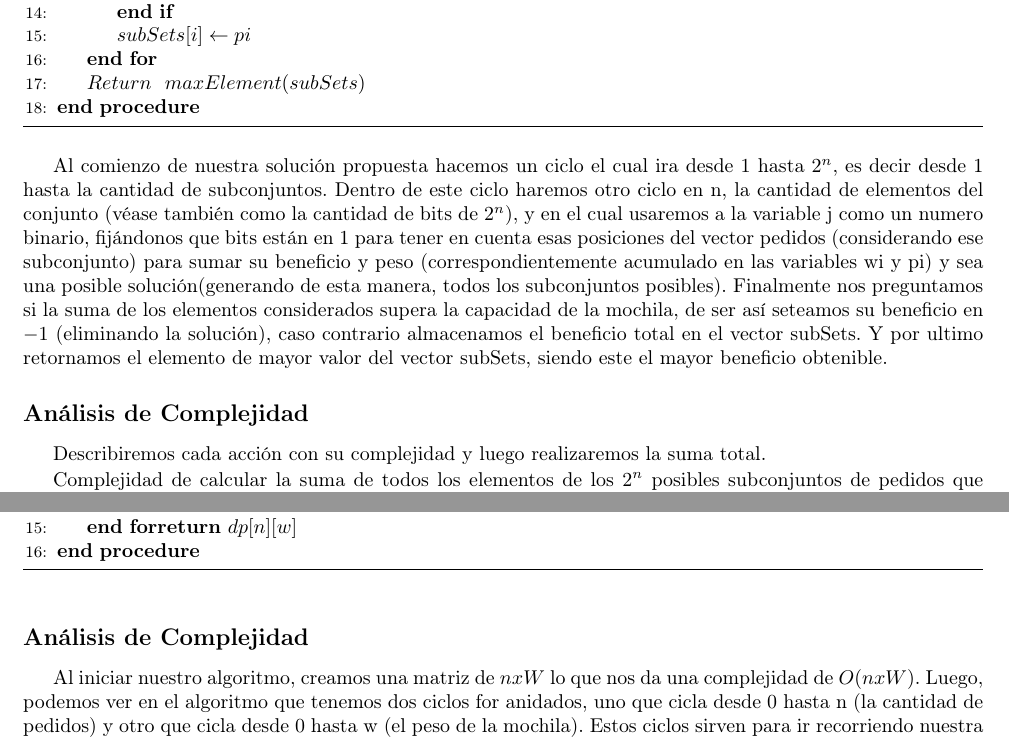
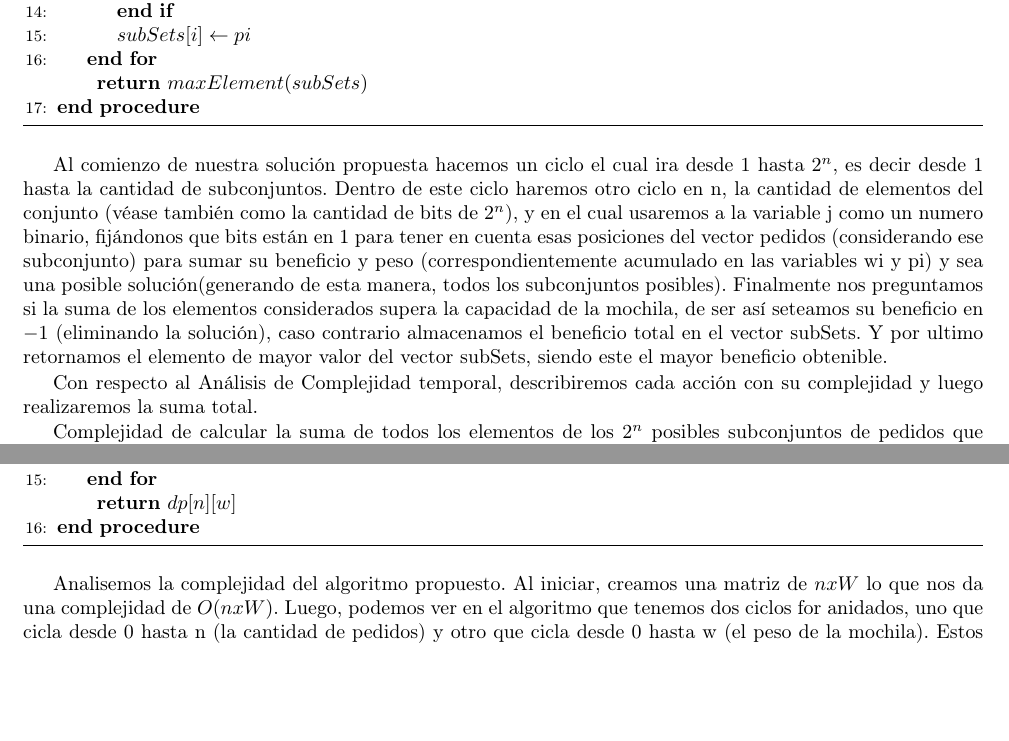
Before and after one commit to mmaximiliano/algo3-Tp1, a LaTeX document (informe/informe.tex, which reads informe/desarrollo.tex): two parts of pages 5 and 8 of 16, joined at a grey line, cut so that both start at the same text, the shorter picture padded with empty space. Compiled offline with pdfLaTeX.

Commit message:
Update desarrollo.tex

```diff
--- a/informe/desarrollo.tex
+++ b/informe/desarrollo.tex
@@ -31,7 +31,9 @@ Siguiendo nuestro paradigma de resolución, deberíamos generar todas las posibl
 
 	\State $subSets[i] \gets pi $
     \EndFor
-   	\State $Return \ \ maxElement(subSets)$
+
+
+   	\Return{$maxElement(subSets)$}
 \EndProcedure
 \end{algorithmic}
 \end{algorithm}
@@ -39,8 +41,7 @@ Siguiendo nuestro paradigma de resolución, deberíamos generar todas las posibl
 
 Al comienzo de nuestra solución propuesta hacemos un ciclo el cual ira desde $1$ hasta $2^{n}$, es decir desde 1 hasta la cantidad de subconjuntos. Dentro de este ciclo haremos otro ciclo en n, la cantidad de elementos del conjunto (véase también como la cantidad de bits de $2^{n}$), y en el cual usaremos a la variable j como un numero binario, fijándonos que bits están en 1 para tener en cuenta esas posiciones del vector pedidos (considerando ese subconjunto) para sumar su beneficio y peso (correspondientemente acumulado en las variables wi y pi) y sea una posible solución(generando de esta manera, todos los subconjuntos posibles). Finalmente nos preguntamos si la suma de los elementos considerados supera la capacidad de la mochila, de ser así seteamos su beneficio en $-1$ (eliminando la solución), caso contrario almacenamos el beneficio total en el vector subSets. Y por ultimo retornamos el elemento de mayor valor del vector subSets, siendo este el mayor beneficio obtenible.
 
-\subsection*{Análisis de Complejidad}
-Describiremos cada acción con su complejidad y luego realizaremos la suma total.
+Con respecto al Análisis de Complejidad temporal, describiremos cada acción con su complejidad y luego realizaremos la suma total.
 
 
 Complejidad de calcular la suma de todos los elementos de los $2^{n}$ posibles subconjuntos de pedidos que pueden llegar a ser a lo sumo de longitud n = O($n*2^{n}$).
@@ -199,11 +200,13 @@ Exhibimos el algoritmo propuesto basado en el enfoque bottom-up para mostrar com
 			\EndIf
 		\EndFor
     \EndFor
+
+
    	\Return{$dp[n][w]$}
 \EndProcedure
 \end{algorithmic}
 \end{algorithm}
 
-\subsection*{Análisis de Complejidad}
-Al iniciar nuestro algoritmo, creamos una matriz de $nxW$ lo que nos da una complejidad de $O(nxW)$.
+
+Analisemos la complejidad del algoritmo propuesto. Al iniciar, creamos una matriz de $nxW$ lo que nos da una complejidad de $O(nxW)$.
 Luego, podemos ver en el algoritmo que tenemos dos ciclos for anidados, uno que cicla desde 0 hasta n (la cantidad de pedidos) y otro que cicla desde 0 hasta w (el peso de la mochila). Estos ciclos sirven para ir recorriendo nuestra matriz de $nxW$, en donde cada para cada valor de la matriz que no este calculado, este se calcula una única vez y luego se accede al mismo en $O(1)$ para posteriores accesos. Para calcular el mismo, solo se requiere elementos que ya se encuentran calculados debido a la manera en la que recorremos la matriz, por lo tanto se toma el máximo entre ambos, siendo esta operacion $O(1)$. Finalmente, la suma de complejidades nos da $O(nxW)$.
```
